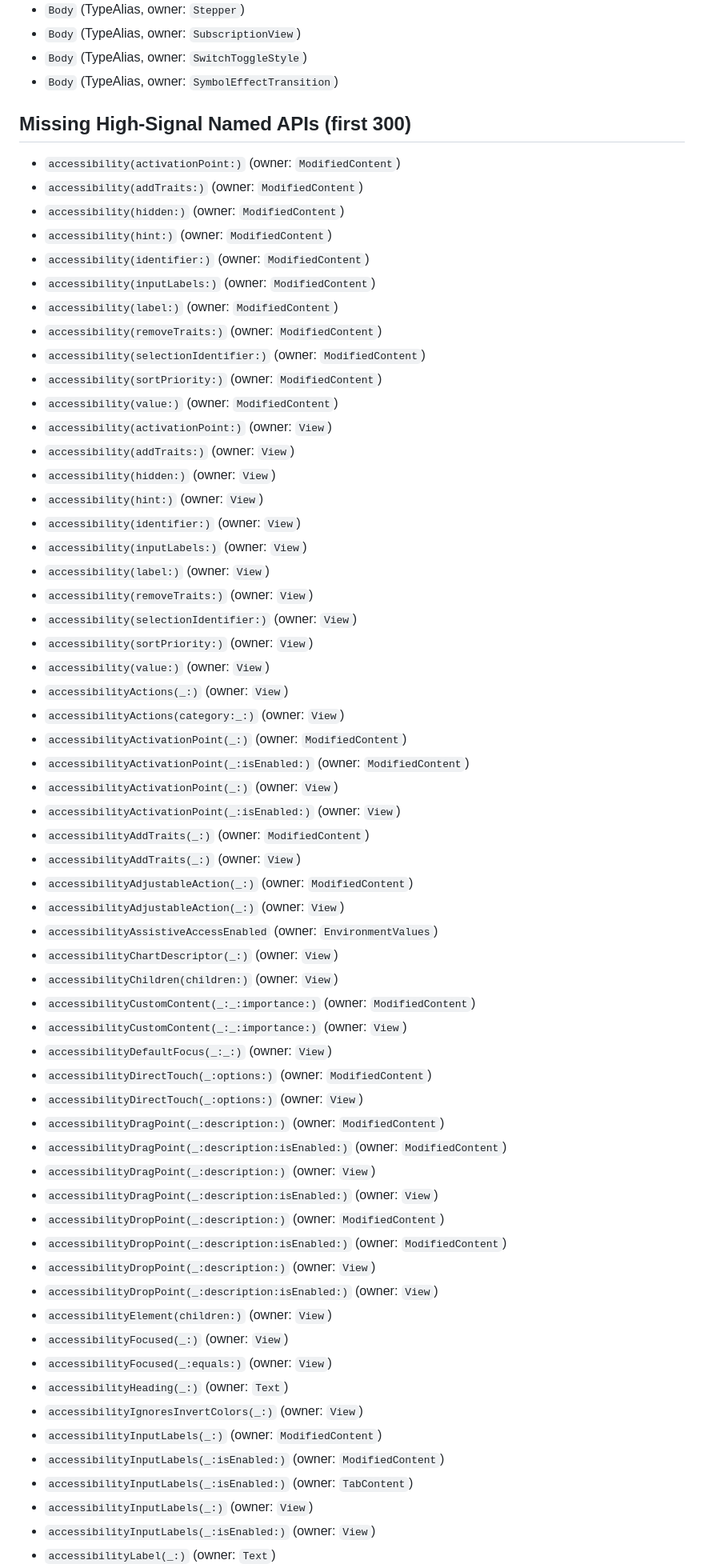
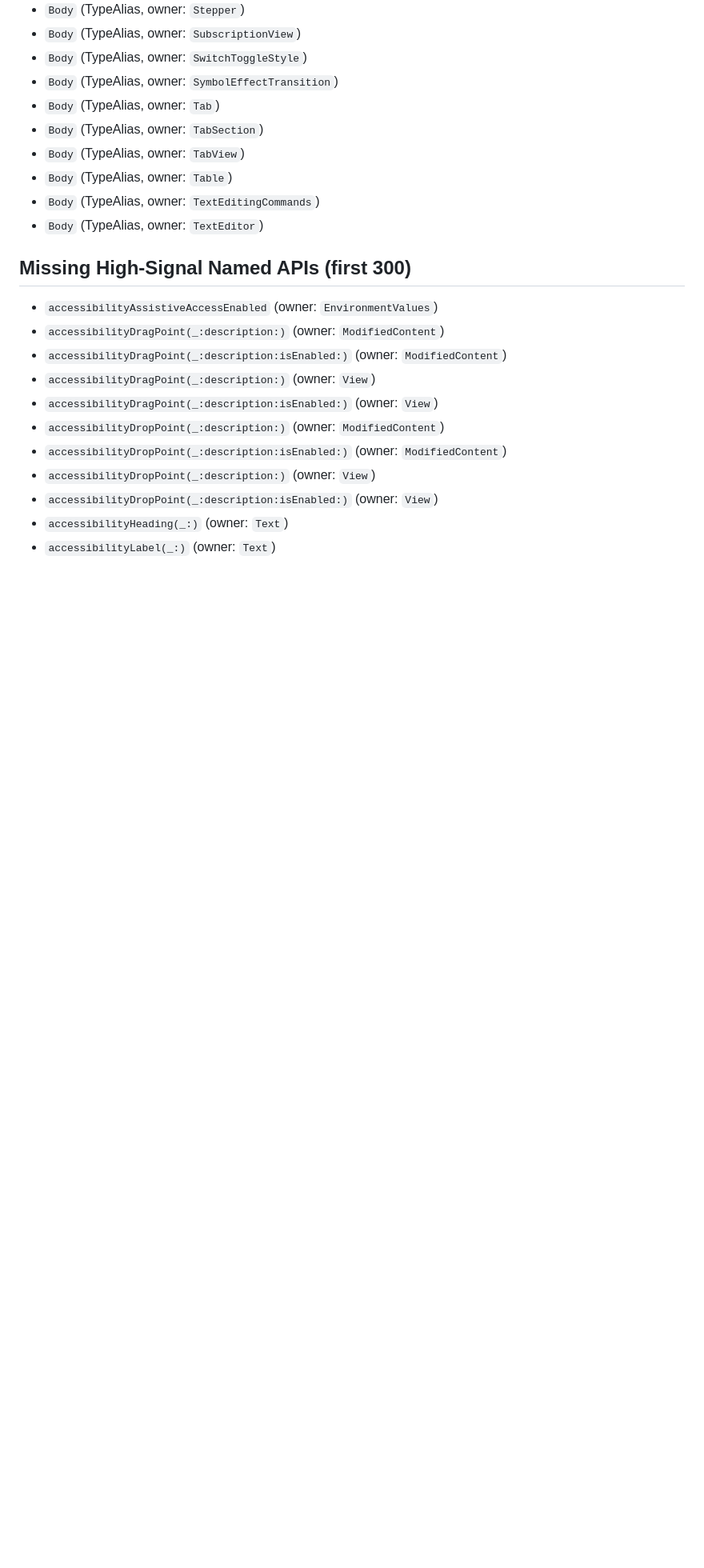
Before and after one commit to briannadoubt/Raven, a Markdown page: Reports/swiftui-api-gap/gap_report.md, the part around one of its changes. Shown at 80% size. Drawn GitHub-style; blank space fills up the shorter version.

Commit message:
Refresh SwiftUI API gap report

```diff
--- a/Reports/swiftui-api-gap/gap_report.md
+++ b/Reports/swiftui-api-gap/gap_report.md
@@ -235,49 +229,16 @@ Target: `arm64-apple-ios26.2`
 - `Body` (TypeAlias, owner: `SubscriptionView`)
 - `Body` (TypeAlias, owner: `SwitchToggleStyle`)
 - `Body` (TypeAlias, owner: `SymbolEffectTransition`)
+- `Body` (TypeAlias, owner: `Tab`)
+- `Body` (TypeAlias, owner: `TabSection`)
+- `Body` (TypeAlias, owner: `TabView`)
+- `Body` (TypeAlias, owner: `Table`)
+- `Body` (TypeAlias, owner: `TextEditingCommands`)
+- `Body` (TypeAlias, owner: `TextEditor`)
 
 ## Missing High-Signal Named APIs (first 300)
 
-- `accessibility(activationPoint:)` (owner: `ModifiedContent`)
-- `accessibility(addTraits:)` (owner: `ModifiedContent`)
-- `accessibility(hidden:)` (owner: `ModifiedContent`)
-- `accessibility(hint:)` (owner: `ModifiedContent`)
-- `accessibility(identifier:)` (owner: `ModifiedContent`)
-- `accessibility(inputLabels:)` (owner: `ModifiedContent`)
-- `accessibility(label:)` (owner: `ModifiedContent`)
-- `accessibility(removeTraits:)` (owner: `ModifiedContent`)
-- `accessibility(selectionIdentifier:)` (owner: `ModifiedContent`)
-- `accessibility(sortPriority:)` (owner: `ModifiedContent`)
-- `accessibility(value:)` (owner: `ModifiedContent`)
-- `accessibility(activationPoint:)` (owner: `View`)
-- `accessibility(addTraits:)` (owner: `View`)
-- `accessibility(hidden:)` (owner: `View`)
-- `accessibility(hint:)` (owner: `View`)
-- `accessibility(identifier:)` (owner: `View`)
-- `accessibility(inputLabels:)` (owner: `View`)
-- `accessibility(label:)` (owner: `View`)
-- `accessibility(removeTraits:)` (owner: `View`)
-- `accessibility(selectionIdentifier:)` (owner: `View`)
-- `accessibility(sortPriority:)` (owner: `View`)
-- `accessibility(value:)` (owner: `View`)
-- `accessibilityActions(_:)` (owner: `View`)
-- `accessibilityActions(category:_:)` (owner: `View`)
-- `accessibilityActivationPoint(_:)` (owner: `ModifiedContent`)
-- `accessibilityActivationPoint(_:isEnabled:)` (owner: `ModifiedContent`)
-- `accessibilityActivationPoint(_:)` (owner: `View`)
-- `accessibilityActivationPoint(_:isEnabled:)` (owner: `View`)
-- `accessibilityAddTraits(_:)` (owner: `ModifiedContent`)
-- `accessibilityAddTraits(_:)` (owner: `View`)
-- `accessibilityAdjustableAction(_:)` (owner: `ModifiedContent`)
-- `accessibilityAdjustableAction(_:)` (owner: `View`)
 - `accessibilityAssistiveAccessEnabled` (owner: `EnvironmentValues`)
-- `accessibilityChartDescriptor(_:)` (owner: `View`)
-- `accessibilityChildren(children:)` (owner: `View`)
-- `accessibilityCustomContent(_:_:importance:)` (owner: `ModifiedContent`)
-- `accessibilityCustomContent(_:_:importance:)` (owner: `View`)
-- `accessibilityDefaultFocus(_:_:)` (owner: `View`)
-- `accessibilityDirectTouch(_:options:)` (owner: `ModifiedContent`)
-- `accessibilityDirectTouch(_:options:)` (owner: `View`)
 - `accessibilityDragPoint(_:description:)` (owner: `ModifiedContent`)
 - `accessibilityDragPoint(_:description:isEnabled:)` (owner: `ModifiedContent`)
 - `accessibilityDragPoint(_:description:)` (owner: `View`)
@@ -286,14 +247,5 @@ Target: `arm64-apple-ios26.2`
 - `accessibilityDropPoint(_:description:isEnabled:)` (owner: `ModifiedContent`)
 - `accessibilityDropPoint(_:description:)` (owner: `View`)
 - `accessibilityDropPoint(_:description:isEnabled:)` (owner: `View`)
-- `accessibilityElement(children:)` (owner: `View`)
-- `accessibilityFocused(_:)` (owner: `View`)
-- `accessibilityFocused(_:equals:)` (owner: `View`)
 - `accessibilityHeading(_:)` (owner: `Text`)
-- `accessibilityIgnoresInvertColors(_:)` (owner: `View`)
-- `accessibilityInputLabels(_:)` (owner: `ModifiedContent`)
-- `accessibilityInputLabels(_:isEnabled:)` (owner: `ModifiedContent`)
-- `accessibilityInputLabels(_:isEnabled:)` (owner: `TabContent`)
-- `accessibilityInputLabels(_:)` (owner: `View`)
-- `accessibilityInputLabels(_:isEnabled:)` (owner: `View`)
 - `accessibilityLabel(_:)` (owner: `Text`)
```
Also changed, not shown: other parts of Reports/swiftui-api-gap/gap_report.md (+91 -49 lines).
